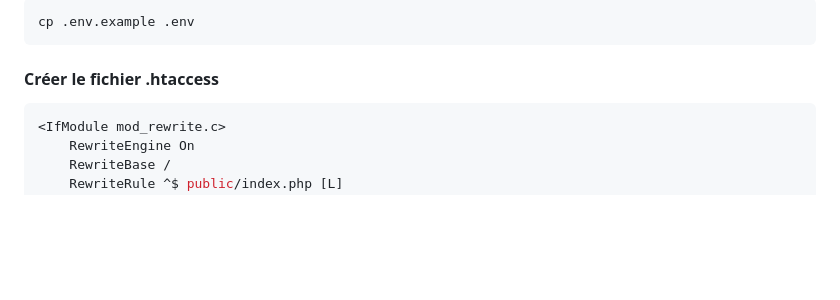
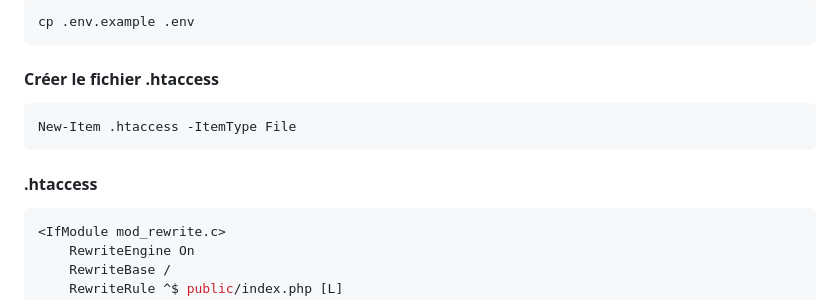
Before and after one commit to FERICHA/Rubex-Invoicer, a Markdown page: README.md, the part around the change. Drawn GitHub-style; blank space fills up the shorter version.

````diff
--- a/README.md
+++ b/README.md
@@ -36,6 +36,10 @@ cp .env.example .env
 ```
 
 #### Créer le fichier .htaccess
+```bash
+New-Item .htaccess -ItemType File
+```
+#### .htaccess
 ```bash
 <IfModule mod_rewrite.c>
     RewriteEngine On
````
